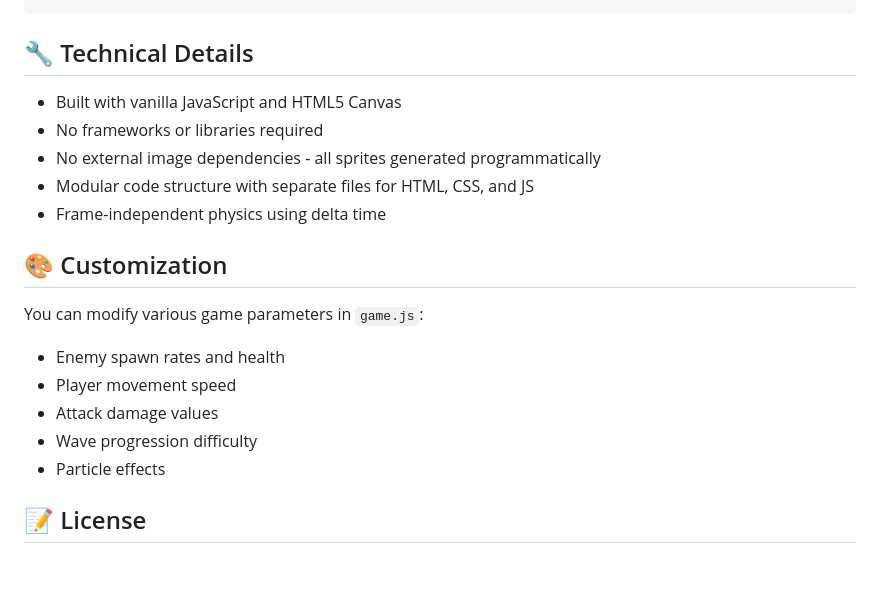
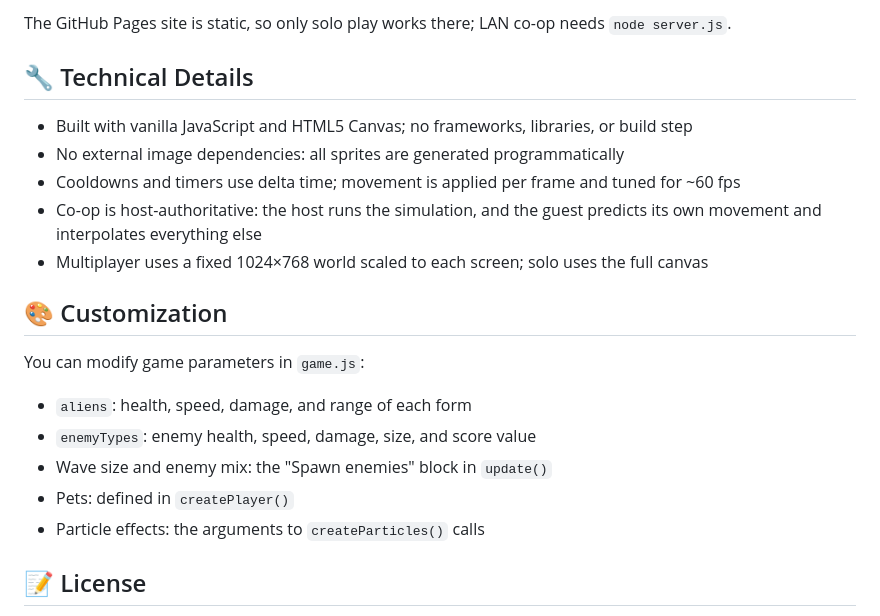
Before and after one commit to imsaar/b10-pet-guardian, a Markdown page: README.md, the part around one of its changes. Rendered like a GitHub page; blank space fills up the shorter version.

````diff
--- a/README.md
+++ b/README.md
@@ -81,21 +123,23 @@ The game automatically detects mobile devices and provides:
 ```
+
+The GitHub Pages site is static, so only solo play works there; LAN co-op needs `node server.js`.
 
 ## 🔧 Technical Details
 
-- Built with vanilla JavaScript and HTML5 Canvas
-- No frameworks or libraries required
-- No external image dependencies - all sprites generated programmatically
-- Modular code structure with separate files for HTML, CSS, and JS
-- Frame-independent physics using delta time
+- Built with vanilla JavaScript and HTML5 Canvas; no frameworks, libraries, or build step
+- No external image dependencies: all sprites are generated programmatically
+- Cooldowns and timers use delta time; movement is applied per frame and tuned for ~60 fps
+- Co-op is host-authoritative: the host runs the simulation, and the guest predicts its own movement and interpolates everything else
+- Multiplayer uses a fixed 1024×768 world scaled to each screen; solo uses the full canvas
 
 ## 🎨 Customization
 
-You can modify various game parameters in `game.js`:
-- Enemy spawn rates and health
-- Player movement speed
-- Attack damage values
-- Wave progression difficulty
-- Particle effects
+You can modify game parameters in `game.js`:
+- `aliens`: health, speed, damage, and range of each form
+- `enemyTypes`: enemy health, speed, damage, size, and score value
+- Wave size and enemy mix: the "Spawn enemies" block in `update()`
+- Pets: defined in `createPlayer()`
+- Particle effects: the arguments to `createParticles()` calls
 
 ## 📝 License
 
````
Also changed, not shown: other parts of README.md (+80 -38 lines), CLAUDE.md (+34 -69 lines).
